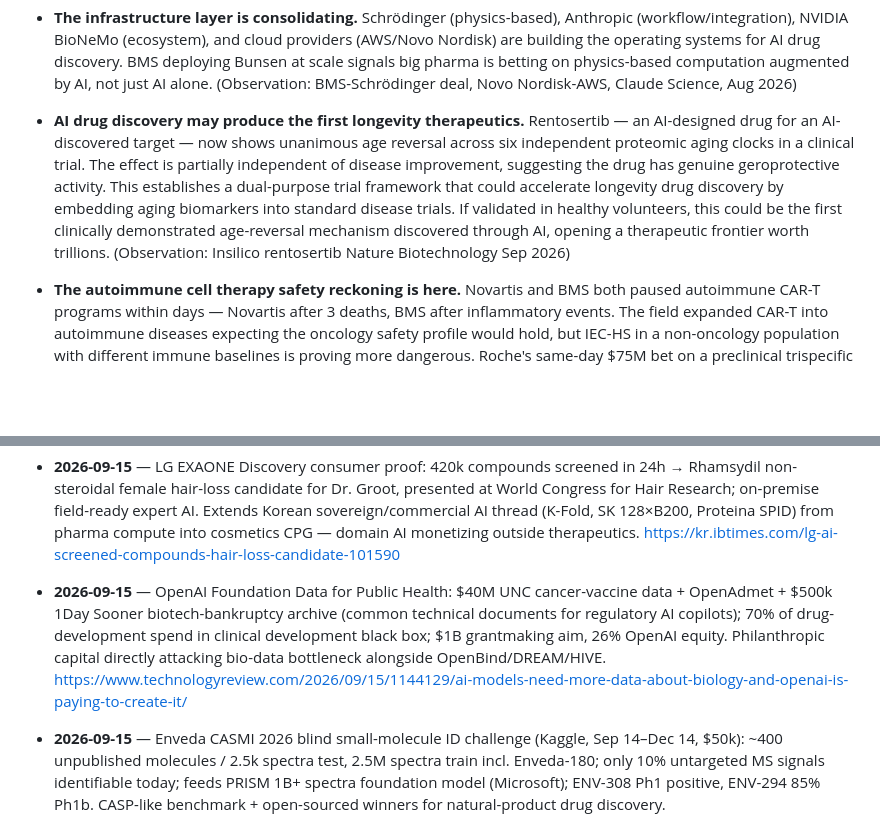
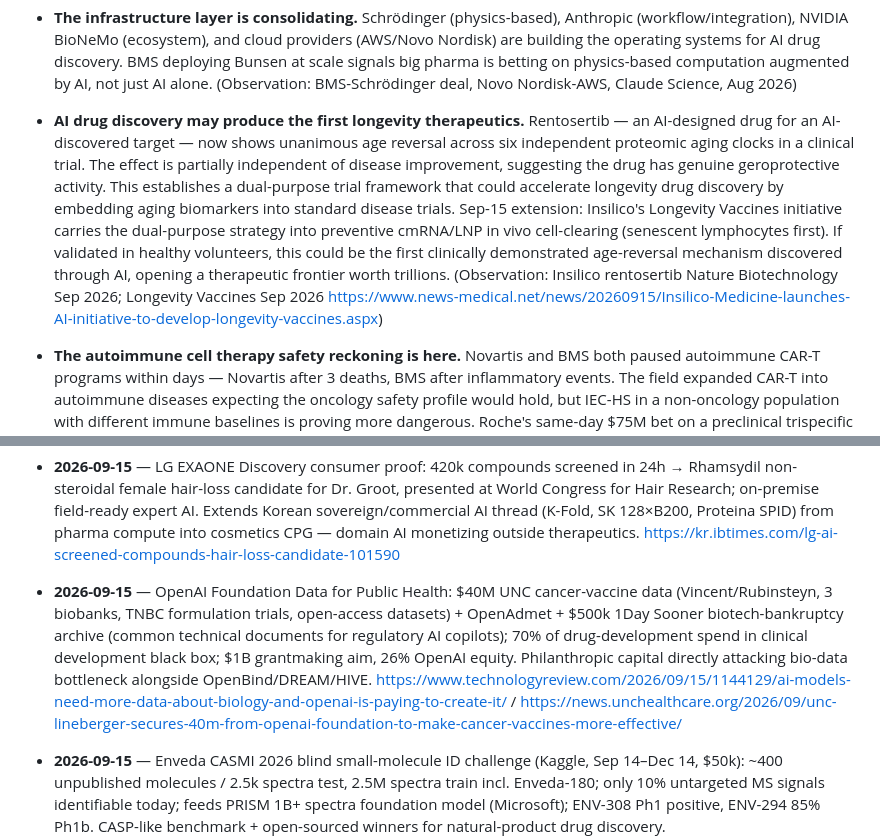
Before and after one commit to pmall/bioai, a Markdown page: knowledge/buffer-6months.md, 2 parts joined by grey strips. Drawn GitHub-style; blank space fills up the shorter version.

Commit message:
Explore 2026-09-16: longevity vaccines, Mithrl, CAR binder roadmap, UNC detail

```diff
--- a/knowledge/buffer-6months.md
+++ b/knowledge/buffer-6months.md
@@ -271,7 +271,7 @@ records the observation it grew out of.
 
 - **The infrastructure layer is consolidating.** Schrödinger (physics-based), Anthropic (workflow/integration), NVIDIA BioNeMo (ecosystem), and cloud providers (AWS/Novo Nordisk) are building the operating systems for AI drug discovery. BMS deploying Bunsen at scale signals big pharma is betting on physics-based computation augmented by AI, not just AI alone. (Observation: BMS-Schrödinger deal, Novo Nordisk-AWS, Claude Science, Aug 2026)
 
-- **AI drug discovery may produce the first longevity therapeutics.** Rentosertib — an AI-designed drug for an AI-discovered target — now shows unanimous age reversal across six independent proteomic aging clocks in a clinical trial. The effect is partially independent of disease improvement, suggesting the drug has genuine geroprotective activity. This establishes a dual-purpose trial framework that could accelerate longevity drug discovery by embedding aging biomarkers into standard disease trials. If validated in healthy volunteers, this could be the first clinically demonstrated age-reversal mechanism discovered through AI, opening a therapeutic frontier worth trillions. (Observation: Insilico rentosertib Nature Biotechnology Sep 2026)
+- **AI drug discovery may produce the first longevity therapeutics.** Rentosertib — an AI-designed drug for an AI-discovered target — now shows unanimous age reversal across six independent proteomic aging clocks in a clinical trial. The effect is partially independent of disease improvement, suggesting the drug has genuine geroprotective activity. This establishes a dual-purpose trial framework that could accelerate longevity drug discovery by embedding aging biomarkers into standard disease trials. Sep-15 extension: Insilico's Longevity Vaccines initiative carries the dual-purpose strategy into preventive cmRNA/LNP in vivo cell-clearing (senescent lymphocytes first). If validated in healthy volunteers, this could be the first clinically demonstrated age-reversal mechanism discovered through AI, opening a therapeutic frontier worth trillions. (Observation: Insilico rentosertib Nature Biotechnology Sep 2026; Longevity Vaccines Sep 2026 https://www.news-medical.net/news/20260915/Insilico-Medicine-launches-AI-initiative-to-develop-longevity-vaccines.aspx)
 
 - **The autoimmune cell therapy safety reckoning is here.** Novartis and BMS both paused autoimmune CAR-T programs within days — Novartis after 3 deaths, BMS after inflammatory events. The field expanded CAR-T into autoimmune diseases expecting the oncology safety profile would hold, but IEC-HS in a non-oncology population with different immune baselines is proving more dangerous. Roche's same-day $75M bet on a preclinical trispecific antibody (not CAR-T) for the same B cell biology signals capital is already rotating away from ex vivo cell therapy toward off-the-shelf approaches. (Observation: Novartis/BMS CAR-T pauses, Roche-Simcere deal, Sep 2026)
 
@@ -433,7 +433,7 @@ records the observation it grew out of.
 
 - **2026-09-15** — LG EXAONE Discovery consumer proof: 420k compounds screened in 24h → Rhamsydil non-steroidal female hair-loss candidate for Dr. Groot, presented at World Congress for Hair Research; on-premise field-ready expert AI. Extends Korean sovereign/commercial AI thread (K-Fold, SK 128×B200, Proteina SPID) from pharma compute into cosmetics CPG — domain AI monetizing outside therapeutics. https://kr.ibtimes.com/lg-ai-screened-compounds-hair-loss-candidate-101590
 
-- **2026-09-15** — OpenAI Foundation Data for Public Health: $40M UNC cancer-vaccine data + OpenAdmet + $500k 1Day Sooner biotech-bankruptcy archive (common technical documents for regulatory AI copilots); 70% of drug-development spend in clinical development black box; $1B grantmaking aim, 26% OpenAI equity. Philanthropic capital directly attacking bio-data bottleneck alongside OpenBind/DREAM/HIVE. https://www.technologyreview.com/2026/09/15/1144129/ai-models-need-more-data-about-biology-and-openai-is-paying-to-create-it/
+- **2026-09-15** — OpenAI Foundation Data for Public Health: $40M UNC cancer-vaccine data (Vincent/Rubinsteyn, 3 biobanks, TNBC formulation trials, open-access datasets) + OpenAdmet + $500k 1Day Sooner biotech-bankruptcy archive (common technical documents for regulatory AI copilots); 70% of drug-development spend in clinical development black box; $1B grantmaking aim, 26% OpenAI equity. Philanthropic capital directly attacking bio-data bottleneck alongside OpenBind/DREAM/HIVE. https://www.technologyreview.com/2026/09/15/1144129/ai-models-need-more-data-about-biology-and-openai-is-paying-to-create-it/ / https://news.unchealthcare.org/2026/09/unc-lineberger-secures-40m-from-openai-foundation-to-make-cancer-vaccines-more-effective/
 
 - **2026-09-15** — Enveda CASMI 2026 blind small-molecule ID challenge (Kaggle, Sep 14–Dec 14, $50k): ~400 unpublished molecules / 2.5k spectra test, 2.5M spectra train incl. Enveda-180; only 10% untargeted MS signals identifiable today; feeds PRISM 1B+ spectra foundation model (Microsoft); ENV-308 Ph1 positive, ENV-294 85% Ph1b. CASP-like benchmark + open-sourced winners for natural-product drug discovery. https://au.finance.yahoo.com/news/enveda-launching-next-alphafold-contest-120700676.html
 
```
Also changed, not shown: knowledge/buffer-1month.md (+7 -7 lines), knowledge/report-2026-09-16-0321.md (added, +21 -0 lines).
